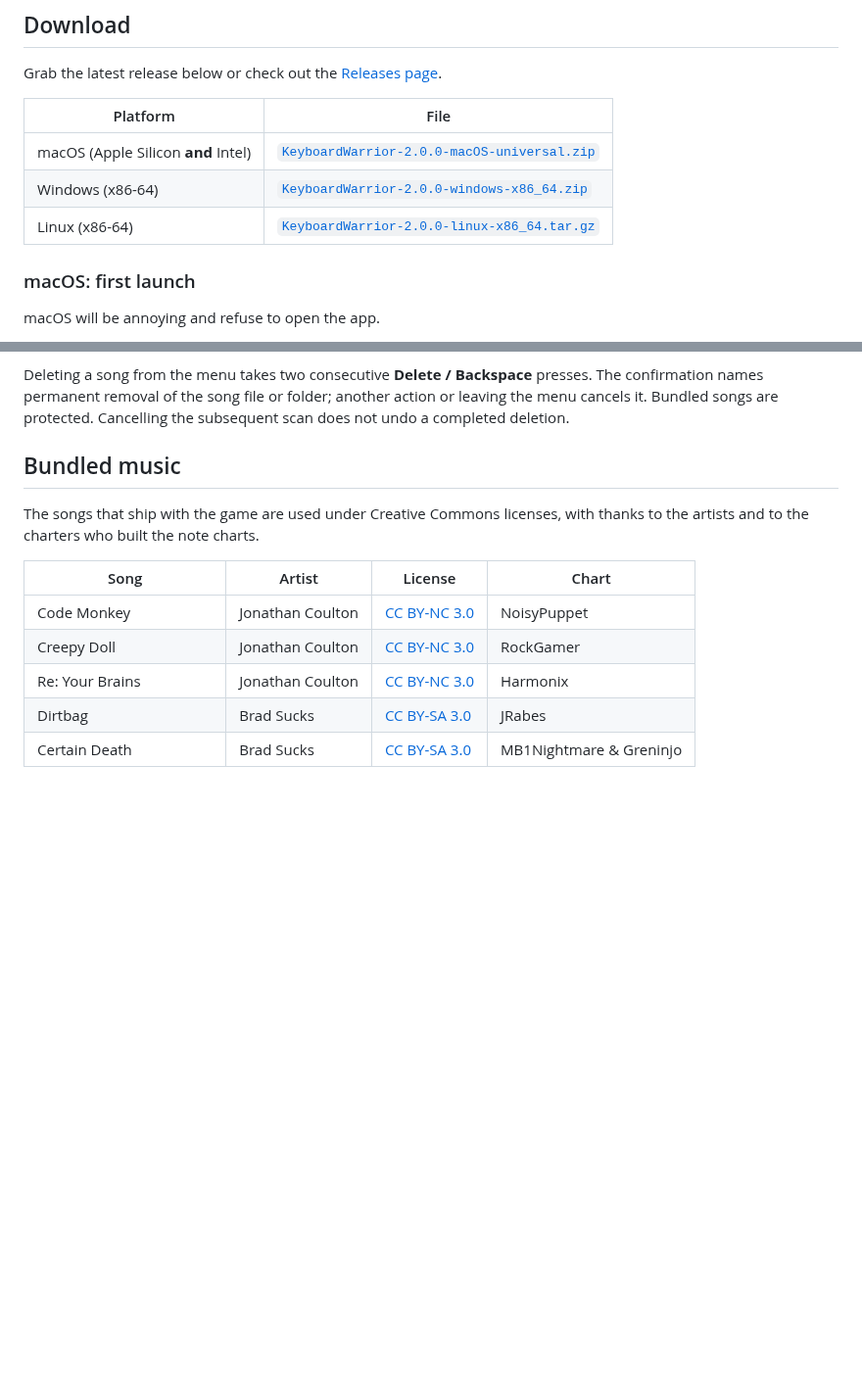
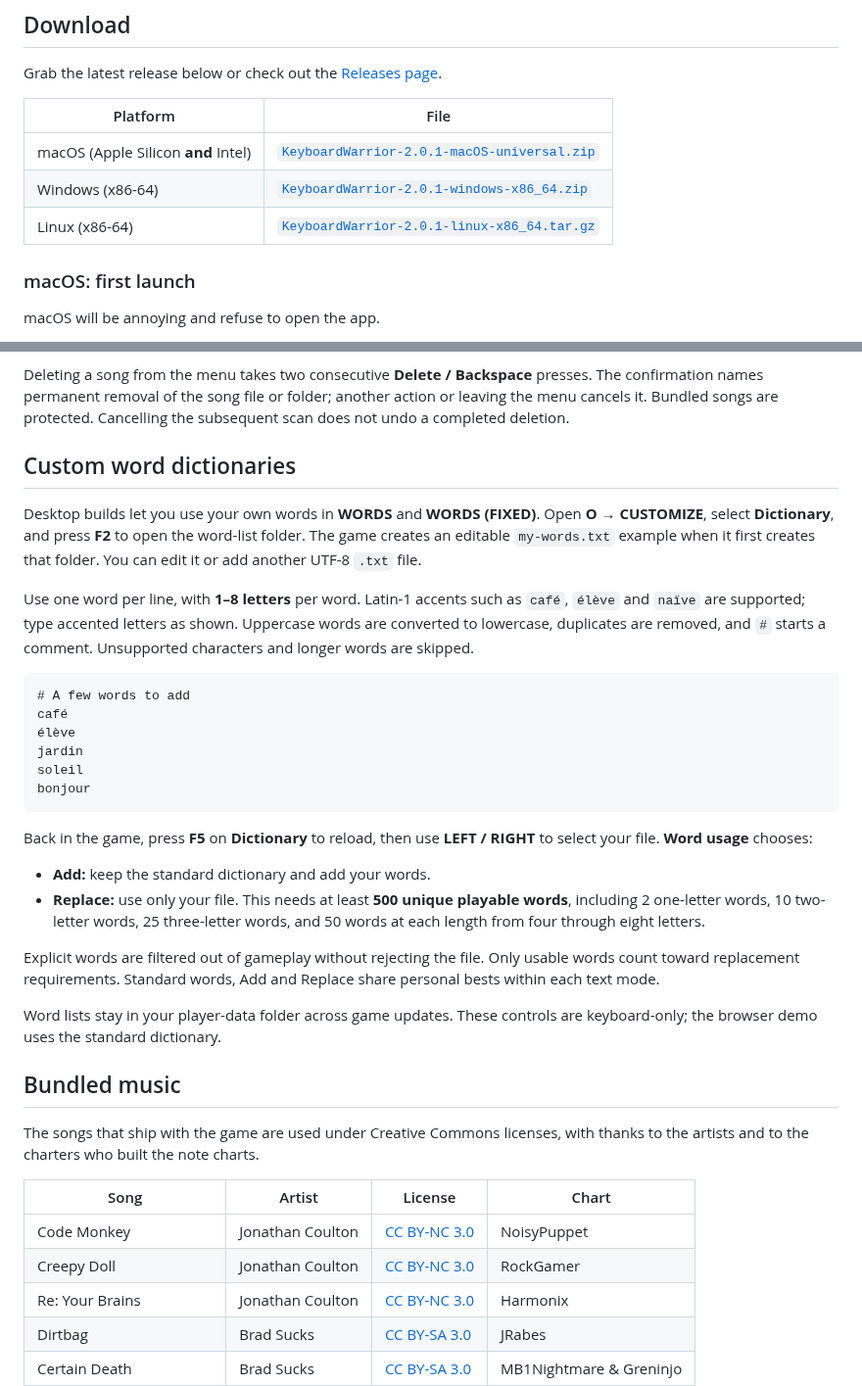
Before and after one commit to elicoggins/keyboardwarrior, a Markdown page: README.md, 2 parts joined by grey strips. Shown at 98% size. Drawn GitHub-style; blank space fills up the shorter version.

Commit message:
Document custom dictionaries and prepare 2.0.1 release notes

````diff
--- a/README.md
+++ b/README.md
@@ -41,9 +41,9 @@ Grab the latest release below or check out the [Releases page](../../releases).
 
 | Platform | File |
 | --- | --- |
-| macOS (Apple Silicon **and** Intel) | [`KeyboardWarrior-2.0.0-macOS-universal.zip`](https://github.com/elicoggins/keyboardwarrior/releases/download/v2.0.0/KeyboardWarrior-2.0.0-macOS-universal.zip) |
-| Windows (x86-64) | [`KeyboardWarrior-2.0.0-windows-x86_64.zip`](https://github.com/elicoggins/keyboardwarrior/releases/download/v2.0.0/KeyboardWarrior-2.0.0-windows-x86_64.zip) |
-| Linux (x86-64) | [`KeyboardWarrior-2.0.0-linux-x86_64.tar.gz`](https://github.com/elicoggins/keyboardwarrior/releases/download/v2.0.0/KeyboardWarrior-2.0.0-linux-x86_64.tar.gz) |
+| macOS (Apple Silicon **and** Intel) | [`KeyboardWarrior-2.0.1-macOS-universal.zip`](https://github.com/elicoggins/keyboardwarrior/releases/download/v2.0.1/KeyboardWarrior-2.0.1-macOS-universal.zip) |
+| Windows (x86-64) | [`KeyboardWarrior-2.0.1-windows-x86_64.zip`](https://github.com/elicoggins/keyboardwarrior/releases/download/v2.0.1/KeyboardWarrior-2.0.1-windows-x86_64.zip) |
+| Linux (x86-64) | [`KeyboardWarrior-2.0.1-linux-x86_64.tar.gz`](https://github.com/elicoggins/keyboardwarrior/releases/download/v2.0.1/KeyboardWarrior-2.0.1-linux-x86_64.tar.gz) |
 
 ### macOS: first launch
 
@@ -106,6 +106,42 @@ Deleting a song from the menu takes two consecutive **Delete / Backspace**
 presses. The confirmation names permanent removal of the song file or folder;
 another action or leaving the menu cancels it. Bundled songs are protected.
 Cancelling the subsequent scan does not undo a completed deletion.
+
+## Custom word dictionaries
+
+Desktop builds let you use your own words in **WORDS** and **WORDS (FIXED)**.
+Open **O → CUSTOMIZE**, select **Dictionary**, and press **F2** to open the
+word-list folder. The game creates an editable `my-words.txt` example when it
+first creates that folder. You can edit it or add another UTF-8 `.txt` file.
+
+Use one word per line, with **1–8 letters** per word. Latin-1 accents such as
+`café`, `élève` and `naïve` are supported; type accented letters as shown.
+Uppercase words are converted to lowercase, duplicates are removed, and `#`
+starts a comment. Unsupported characters and longer words are skipped.
+
+```text
+# A few words to add
+café
+élève
+jardin
+soleil
+bonjour
+```
+
+Back in the game, press **F5** on **Dictionary** to reload, then use
+**LEFT / RIGHT** to select your file. **Word usage** chooses:
+
+- **Add:** keep the standard dictionary and add your words.
+- **Replace:** use only your file. This needs at least **500 unique playable
+  words**, including 2 one-letter words, 10 two-letter words, 25 three-letter
+  words, and 50 words at each length from four through eight letters.
+
+Explicit words are filtered out of gameplay without rejecting the file. Only
+usable words count toward replacement requirements. Standard words, Add and
+Replace share personal bests within each text mode.
+
+Word lists stay in your player-data folder across game updates. These controls
+are keyboard-only; the browser demo uses the standard dictionary.
 
 ## Bundled music
 
````
Also changed, not shown: CHANGELOG.md (+13 -0 lines).
